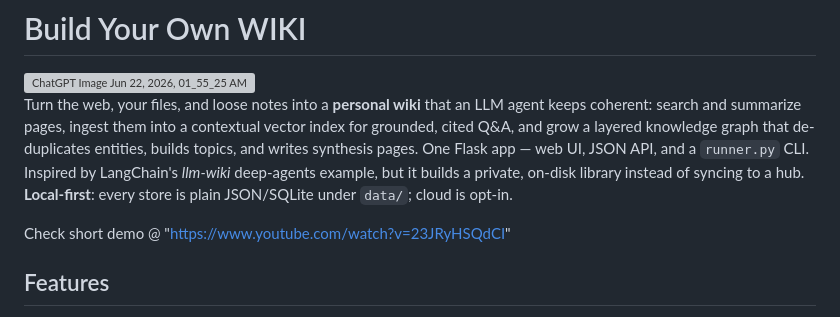
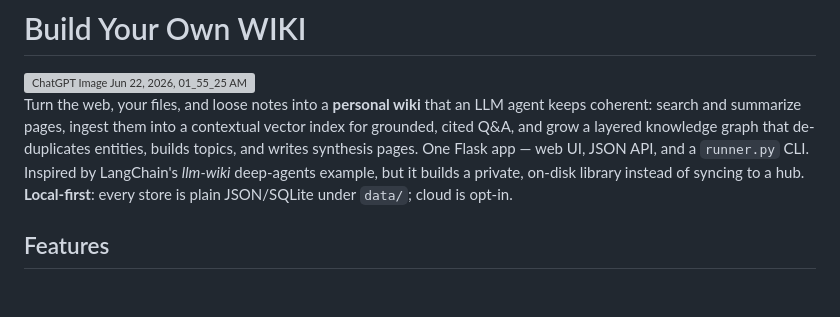
Before and after one commit to Lyra-stellAI/BYO-LLM-WIKI, a Markdown page: README.md, the part around the change. Drawn GitHub-style; blank space fills up the shorter version; grey boxes are pictures that could not be loaded.

```diff
--- a/README.md
+++ b/README.md
@@ -11,7 +11,6 @@ and a `runner.py` CLI. Inspired by LangChain's *llm-wiki* deep-agents example, b
 builds a private, on-disk library instead of syncing to a hub. **Local-first**: every
 store is plain JSON/SQLite under `data/`; cloud is opt-in.
 
-Check short demo @ "https://www.youtube.com/watch?v=23JRyHSQdCI"
 
 ## Features
 
```
